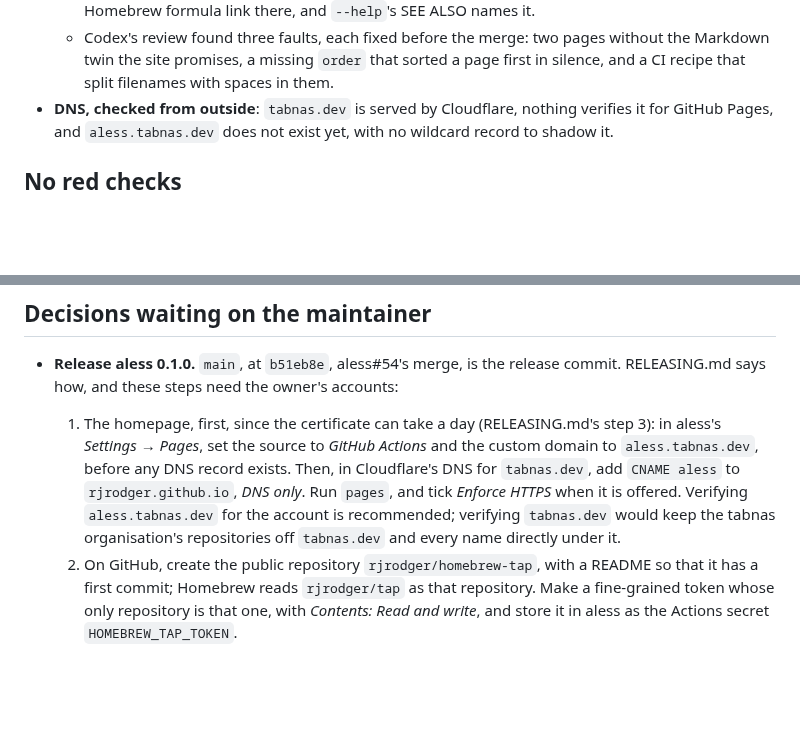
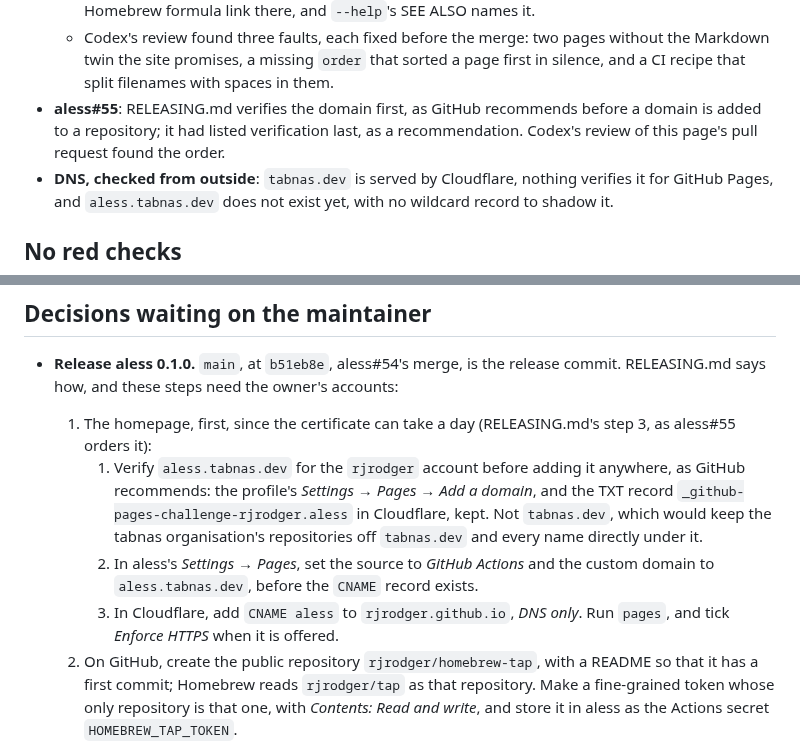
Before and after one commit to tabnas/parser, a Markdown page: doc/handover/README.md, 2 parts joined by grey strips. GitHub-like rendering; blank space fills up the shorter version.

Commit message:
docs(handover): verify aless's domain first, as GitHub recommends
GitHub recommends verifying a custom domain before it is added to a
repository, to avoid takeovers. The homepage step listed verification
last, as a recommendation; it now comes first, its TXT record kept, as
aless#55 orders RELEASING.md. Found by Codex's review of this page.

Co-Authored-By: Claude Opus 5.5 <noreply@anthropic.com>
Claude-Session: https://claude.ai/code/session_01C1wbDxwvPSLE2QokKafGnf

```diff
--- a/doc/handover/README.md
+++ b/doc/handover/README.md
@@ -357,6 +357,10 @@ utility has homepage", documented on the principles of Diátaxis, at
     pages without the Markdown twin the site promises, a missing `order`
     that sorted a page first in silence, and a CI recipe that split
     filenames with spaces in them.
+- **aless#55**: RELEASING.md verifies the domain first, as GitHub
+  recommends before a domain is added to a repository; it had listed
+  verification last, as a recommendation. Codex's review of this page's
+  pull request found the order.
 - **DNS, checked from outside**: `tabnas.dev` is served by Cloudflare,
   nothing verifies it for GitHub Pages, and `aless.tabnas.dev` does not
   exist yet, with no wildcard record to shadow it.
@@ -428,15 +432,18 @@ trials, closed; this page's fifth version goes up in its own.
   the release commit. RELEASING.md says how, and these steps need the
   owner's accounts:
   1. The homepage, first, since the certificate can take a day
-     (RELEASING.md's step 3): in aless's *Settings → Pages*, set the
-     source to *GitHub Actions* and the custom domain to
-     `aless.tabnas.dev`, before any DNS record exists. Then, in
-     Cloudflare's DNS for `tabnas.dev`, add `CNAME aless` to
-     `rjrodger.github.io`, *DNS only*. Run `pages`, and tick *Enforce
-     HTTPS* when it is offered. Verifying `aless.tabnas.dev` for the
-     account is recommended; verifying `tabnas.dev` would keep the
-     tabnas organisation's repositories off `tabnas.dev` and every name
-     directly under it.
+     (RELEASING.md's step 3, as aless#55 orders it):
+     1. Verify `aless.tabnas.dev` for the `rjrodger` account before
+        adding it anywhere, as GitHub recommends: the profile's
+        *Settings → Pages → Add a domain*, and the TXT record
+        `_github-pages-challenge-rjrodger.aless` in Cloudflare, kept.
+        Not `tabnas.dev`, which would keep the tabnas organisation's
+        repositories off `tabnas.dev` and every name directly under it.
+     2. In aless's *Settings → Pages*, set the source to *GitHub
+        Actions* and the custom domain to `aless.tabnas.dev`, before the
+        `CNAME` record exists.
+     3. In Cloudflare, add `CNAME aless` to `rjrodger.github.io`, *DNS
+        only*. Run `pages`, and tick *Enforce HTTPS* when it is offered.
   2. On GitHub, create the public repository `rjrodger/homebrew-tap`,
      with a README so that it has a first commit; Homebrew reads
      `rjrodger/tap` as that repository. Make a fine-grained token whose
```
